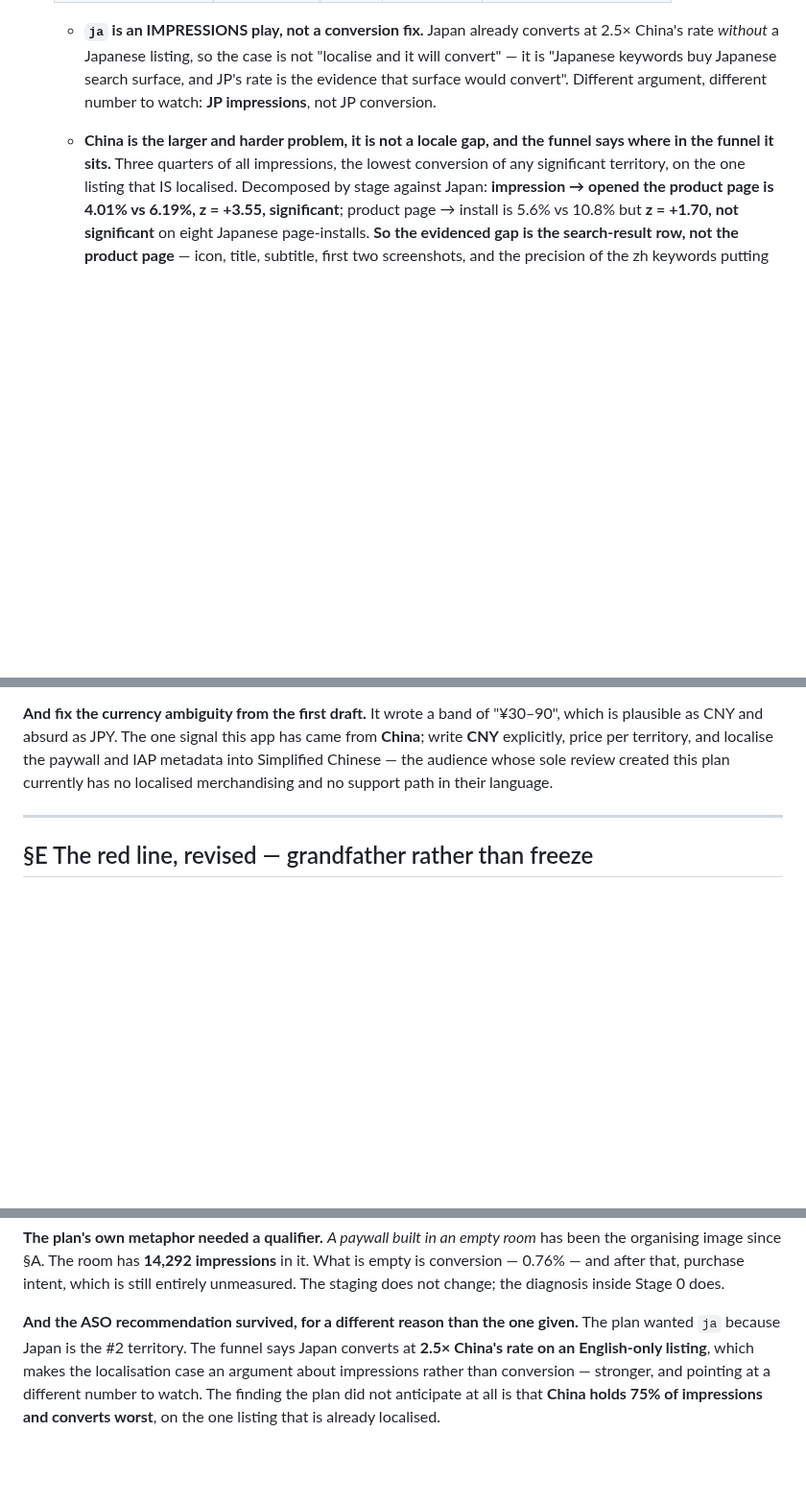
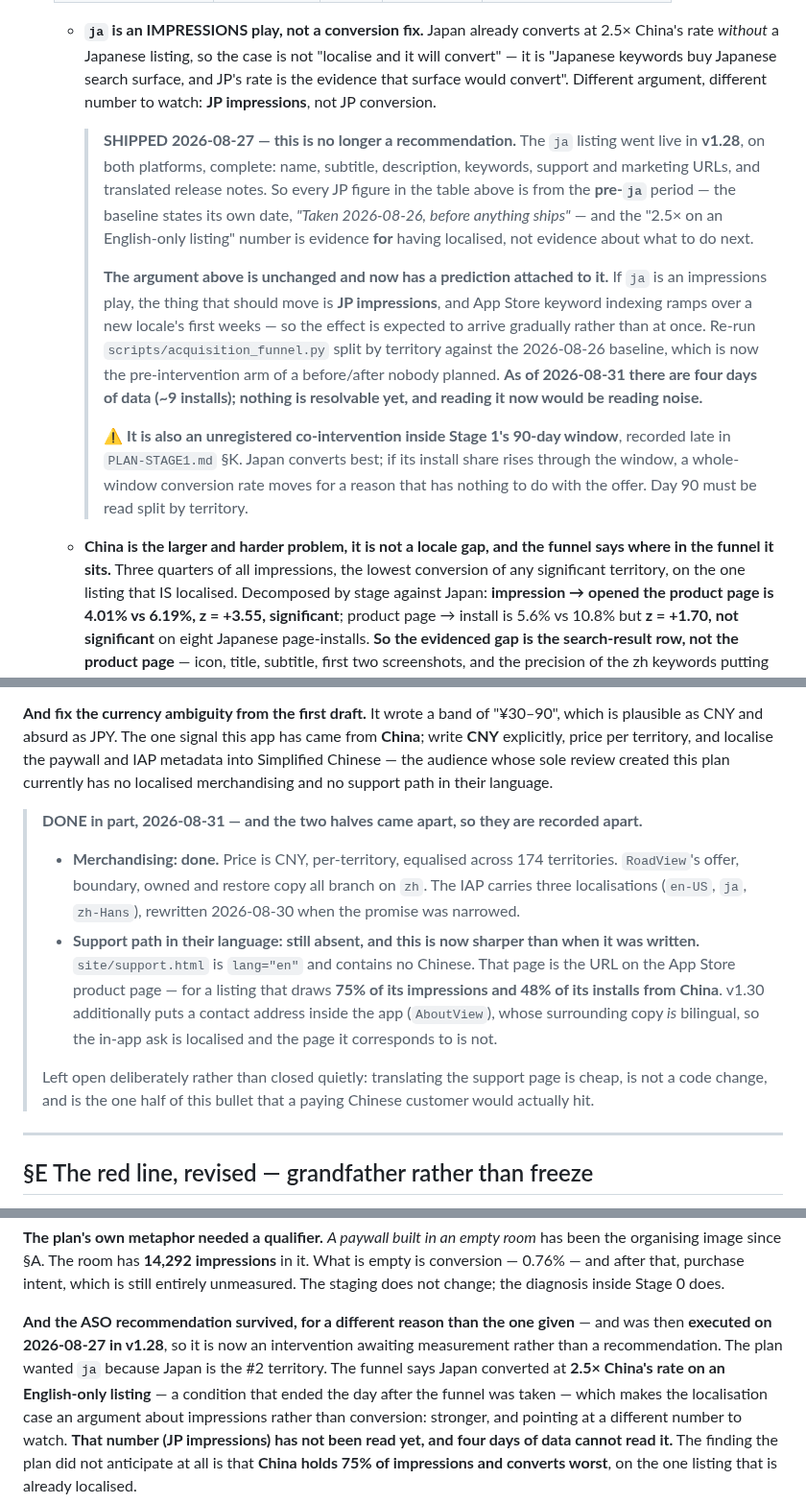
Before and after one commit to JasonYeYuhe/nihongo-ride-app, a Markdown page: docs/PLAN-V2-PRODUCT.md, 3 parts joined by grey strips. Shown at 96% size. Drawn GitHub-style; blank space fills up the shorter version.

Commit message:
docs(v2-product): close out the ja-listing staleness, in the file's own style
Done at the owner's instruction; this file belongs to the product/ASO session,
which is not currently live. Corrections are marked, dated, and struck in place
rather than rewritten, and no analysis was changed — only facts that stopped
being true and recommendations that have since been executed.

Five passages asserted the app has no `ja` listing. It shipped 2026-08-27 in
v1.28, on both platforms, complete. Consequences recorded where each claim sat:

* the facts table now reads 3 locales, not 2;
* the Stage 0 ASO bullet keeps its argument — `ja` is an impressions play, not a
  conversion fix — and gains the prediction that follows from it: JP impressions
  should move, keyword indexing ramps over weeks, and four days of data (~9
  installs) cannot read it. It is also flagged as an unregistered
  co-intervention inside Stage 1's window, already recorded late in
  PLAN-STAGE1 §K;
* the "half a premise was false" retrospective gains the note that its own
  corrected figure went stale one day later — which belongs on a list of things
  that "sounded measured and were not";
* the closing ASO note now says the recommendation was executed, not pending.

The general shape, paid for twice now: a repo artifact describing work reads
identically whether that work is pending or finished. Only the live system or
git log separates them.

Separately, the "localise the paywall and IAP metadata" bullet came apart into
two halves and is recorded as such. Merchandising is done. The support path is
not: site/support.html is lang="en" with no Chinese, and it is the URL on a
product page drawing 75% of impressions from China. Left open rather than closed
quietly — it is cheap, needs no code, and is the half a paying Chinese customer
would actually hit.

Co-Authored-By: Claude Opus 5 <noreply@anthropic.com>

```diff
--- a/docs/PLAN-V2-PRODUCT.md
+++ b/docs/PLAN-V2-PRODUCT.md
@@ -152,6 +153,26 @@ inferred: 109 lifetime installs, ~2.4 a day, §A.** This stage has no paywall in
     "Japanese keywords buy Japanese search surface, and JP's rate is the evidence that surface
     would convert". Different argument, different number to watch: **JP impressions**, not JP
     conversion.
+
+    > **SHIPPED 2026-08-27 — this is no longer a recommendation.** The `ja` listing went live in
+    > **v1.28**, on both platforms, complete: name, subtitle, description, keywords, support and
+    > marketing URLs, and translated release notes. So every JP figure in the table above is from
+    > the **pre-`ja`** period — the baseline states its own date, *"Taken 2026-08-26, before
+    > anything ships"* — and the "2.5× on an English-only listing" number is evidence **for**
+    > having localised, not evidence about what to do next.
+    >
+    > **The argument above is unchanged and now has a prediction attached to it.** If `ja` is an
+    > impressions play, the thing that should move is **JP impressions**, and App Store keyword
+    > indexing ramps over a new locale's first weeks — so the effect is expected to arrive
+    > gradually rather than at once. Re-run `scripts/acquisition_funnel.py` split by territory
+    > against the 2026-08-26 baseline, which is now the pre-intervention arm of a before/after
+    > nobody planned. **As of 2026-08-31 there are four days of data (~9 installs); nothing is
+    > resolvable yet, and reading it now would be reading noise.**
+    >
+    > ⚠️ **It is also an unregistered co-intervention inside Stage 1's 90-day window**, recorded
+    > late in `PLAN-STAGE1.md` §K. Japan converts best; if its install share rises through the
+    > window, a whole-window conversion rate moves for a reason that has nothing to do with the
+    > offer. Day 90 must be read split by territory.
   * **China is the larger and harder problem, it is not a locale gap, and the funnel says where
     in the funnel it sits.** Three quarters of all impressions, the lowest conversion of any
     significant territory, on the one listing that IS localised. Decomposed by stage against
@@ -326,6 +347,22 @@ plausible as CNY and absurd as JPY. The one signal this app has came from **Chin
 **CNY** explicitly, price per territory, and localise the paywall and IAP metadata into
 Simplified Chinese — the audience whose sole review created this plan currently has no localised
 merchandising and no support path in their language.
+
+> **DONE in part, 2026-08-31 — and the two halves came apart, so they are recorded apart.**
+>
+> * **Merchandising: done.** Price is CNY, per-territory, equalised across 174 territories.
+>   `RoadView`'s offer, boundary, owned and restore copy all branch on `zh`. The IAP carries three
+>   localisations (`en-US`, `ja`, `zh-Hans`), rewritten 2026-08-30 when the promise was narrowed.
+> * **Support path in their language: still absent, and this is now sharper than when it was
+>   written.** `site/support.html` is `lang="en"` and contains no Chinese. That page is the URL on
+>   the App Store product page — for a listing that draws **75% of its impressions and 48% of its
+>   installs from China**. v1.30 additionally puts a contact address inside the app (`AboutView`),
+>   whose surrounding copy *is* bilingual, so the in-app ask is localised and the page it
+>   corresponds to is not.
+>
+> Left open deliberately rather than closed quietly: translating the support page is cheap, is not
+> a code change, and is the one half of this bullet that a paying Chinese customer would actually
+> hit.
 
 ---
 
@@ -765,9 +812,12 @@ organising image since §A. The room has **14,292 impressions** in it. What is e
 conversion — 0.76% — and after that, purchase intent, which is still entirely unmeasured. The
 staging does not change; the diagnosis inside Stage 0 does.
 
-**And the ASO recommendation survived, for a different reason than the one given.** The plan
-wanted `ja` because Japan is the #2 territory. The funnel says Japan converts at **2.5× China's
-rate on an English-only listing**, which makes the localisation case an argument about
-impressions rather than conversion — stronger, and pointing at a different number to watch. The
+**And the ASO recommendation survived, for a different reason than the one given** — and was then
+**executed on 2026-08-27 in v1.28**, so it is now an intervention awaiting measurement rather than
+a recommendation. The plan wanted `ja` because Japan is the #2 territory. The funnel says Japan
+converted at **2.5× China's rate on an English-only listing** — a condition that ended the day
+after the funnel was taken — which makes the localisation case an argument about impressions
+rather than conversion: stronger, and pointing at a different number to watch. **That number
+(JP impressions) has not been read yet, and four days of data cannot read it.** The
 finding the plan did not anticipate at all is that **China holds 75% of impressions and converts
 worst**, on the one listing that is already localised.
```
Also changed, not shown: other parts of docs/PLAN-V2-PRODUCT.md (+13 -2 lines).
